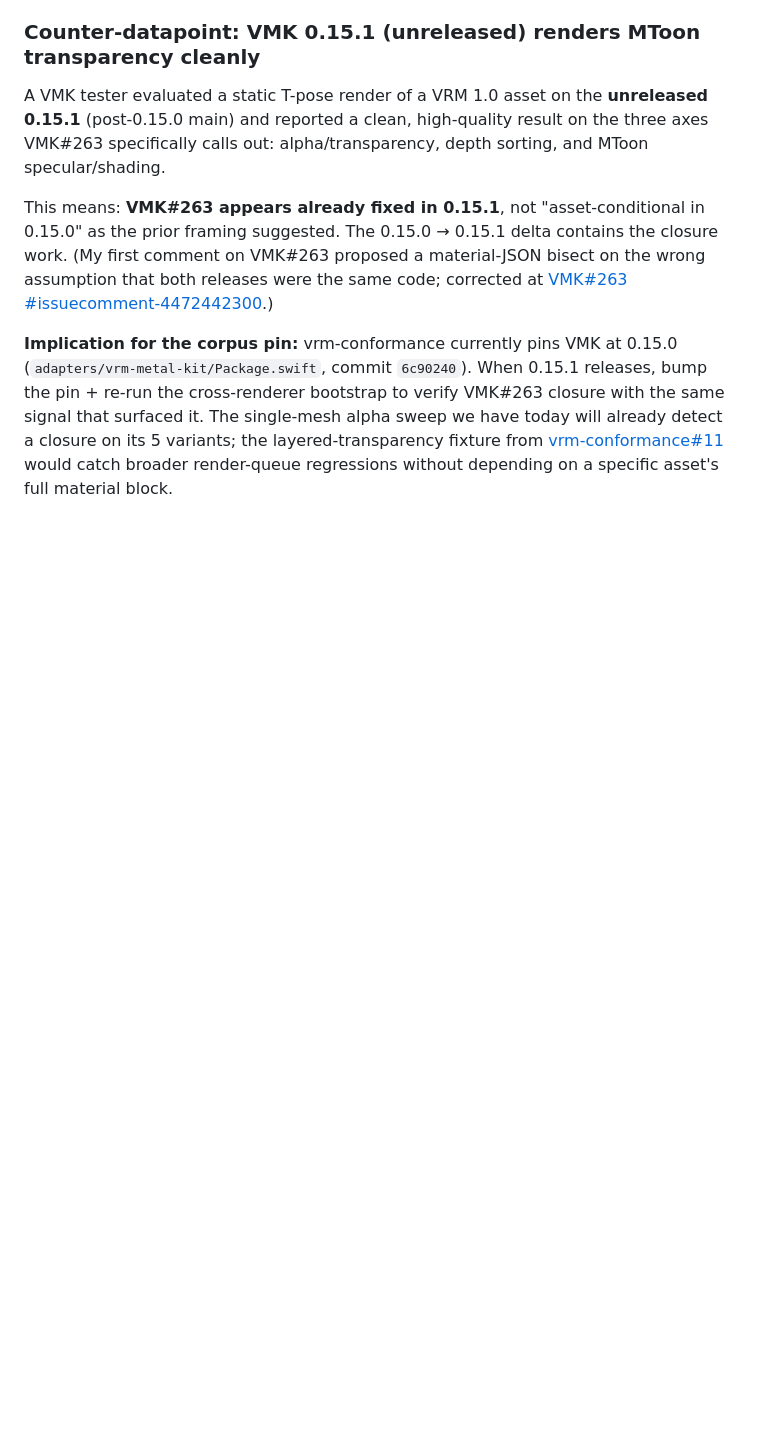
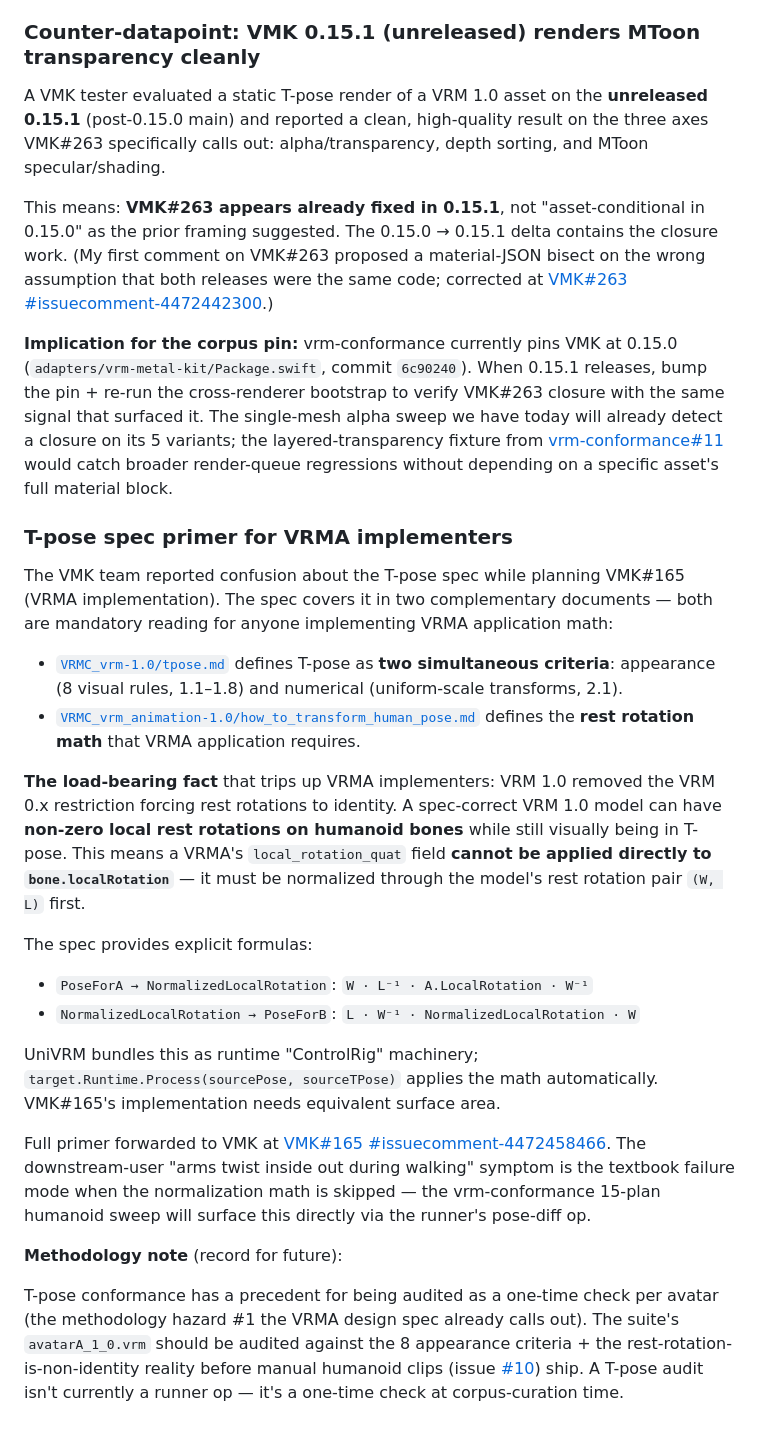
Before and after one commit to arkavo-org/vrm-conformance, a Markdown page: docs/findings.md, the part around the change. Rendered like a GitHub page; blank space fills up the shorter version.

Commit message:
docs(findings): T-pose spec primer for VRMA implementers
VMK team reported confusion about T-pose while planning VMK#165 (VRMA
implementation). Records the spec's two-criterion definition (appearance
+ numerical), the critical VRM 0.x → 1.0 change (rest rotations no
longer forced to identity), and the spec's explicit normalization
formulas (PoseForA → NormalizedLocalRotation → PoseForB).

Full primer forwarded to VMK#165 at
https://github.com/arkavo-org/VRMMetalKit/issues/165#issuecomment-4472458466

Methodology note: T-pose audit is a one-time check at corpus-curation
time, not a runner op. avatarA_1_0.vrm should be audited before
manual humanoid clips (#10) ship.

Co-Authored-By: Claude Opus 4.7 (1M context) <noreply@anthropic.com>

```diff
--- a/docs/findings.md
+++ b/docs/findings.md
@@ -1472,3 +1472,25 @@ A VMK tester evaluated a static T-pose render of a VRM 1.0 asset on the **unrele
 This means: **VMK#263 appears already fixed in 0.15.1**, not "asset-conditional in 0.15.0" as the prior framing suggested. The 0.15.0 → 0.15.1 delta contains the closure work. (My first comment on VMK#263 proposed a material-JSON bisect on the wrong assumption that both releases were the same code; corrected at [VMK#263 #issuecomment-4472442300](https://github.com/arkavo-org/VRMMetalKit/issues/263#issuecomment-4472442300).)
 
 **Implication for the corpus pin:** vrm-conformance currently pins VMK at 0.15.0 (`adapters/vrm-metal-kit/Package.swift`, commit `6c90240`). When 0.15.1 releases, bump the pin + re-run the cross-renderer bootstrap to verify VMK#263 closure with the same signal that surfaced it. The single-mesh alpha sweep we have today will already detect a closure on its 5 variants; the layered-transparency fixture from [vrm-conformance#11](https://github.com/arkavo-org/vrm-conformance/issues/11) would catch broader render-queue regressions without depending on a specific asset's full material block.
+
+### T-pose spec primer for VRMA implementers
+
+The VMK team reported confusion about the T-pose spec while planning VMK#165 (VRMA implementation). The spec covers it in two complementary documents — both are mandatory reading for anyone implementing VRMA application math:
+
+- [`VRMC_vrm-1.0/tpose.md`](https://github.com/vrm-c/vrm-specification/blob/master/specification/VRMC_vrm-1.0/tpose.md) defines T-pose as **two simultaneous criteria**: appearance (8 visual rules, 1.1–1.8) and numerical (uniform-scale transforms, 2.1).
+- [`VRMC_vrm_animation-1.0/how_to_transform_human_pose.md`](https://github.com/vrm-c/vrm-specification/blob/master/specification/VRMC_vrm_animation-1.0/how_to_transform_human_pose.md) defines the **rest rotation math** that VRMA application requires.
+
+**The load-bearing fact** that trips up VRMA implementers: VRM 1.0 removed the VRM 0.x restriction forcing rest rotations to identity. A spec-correct VRM 1.0 model can have **non-zero local rest rotations on humanoid bones** while still visually being in T-pose. This means a VRMA's `local_rotation_quat` field **cannot be applied directly to `bone.localRotation`** — it must be normalized through the model's rest rotation pair `(W, L)` first.
+
+The spec provides explicit formulas:
+
+- `PoseForA → NormalizedLocalRotation`: `W · L⁻¹ · A.LocalRotation · W⁻¹`
+- `NormalizedLocalRotation → PoseForB`: `L · W⁻¹ · NormalizedLocalRotation · W`
+
+UniVRM bundles this as runtime "ControlRig" machinery; `target.Runtime.Process(sourcePose, sourceTPose)` applies the math automatically. VMK#165's implementation needs equivalent surface area.
+
+Full primer forwarded to VMK at [VMK#165 #issuecomment-4472458466](https://github.com/arkavo-org/VRMMetalKit/issues/165#issuecomment-4472458466). The downstream-user "arms twist inside out during walking" symptom is the textbook failure mode when the normalization math is skipped — the vrm-conformance 15-plan humanoid sweep will surface this directly via the runner's pose-diff op.
+
+**Methodology note** (record for future):
+
+T-pose conformance has a precedent for being audited as a one-time check per avatar (the methodology hazard #1 the VRMA design spec already calls out). The suite's `avatarA_1_0.vrm` should be audited against the 8 appearance criteria + the rest-rotation-is-non-identity reality before manual humanoid clips (issue [#10](https://github.com/arkavo-org/vrm-conformance/issues/10)) ship. A T-pose audit isn't currently a runner op — it's a one-time check at corpus-curation time.
```
